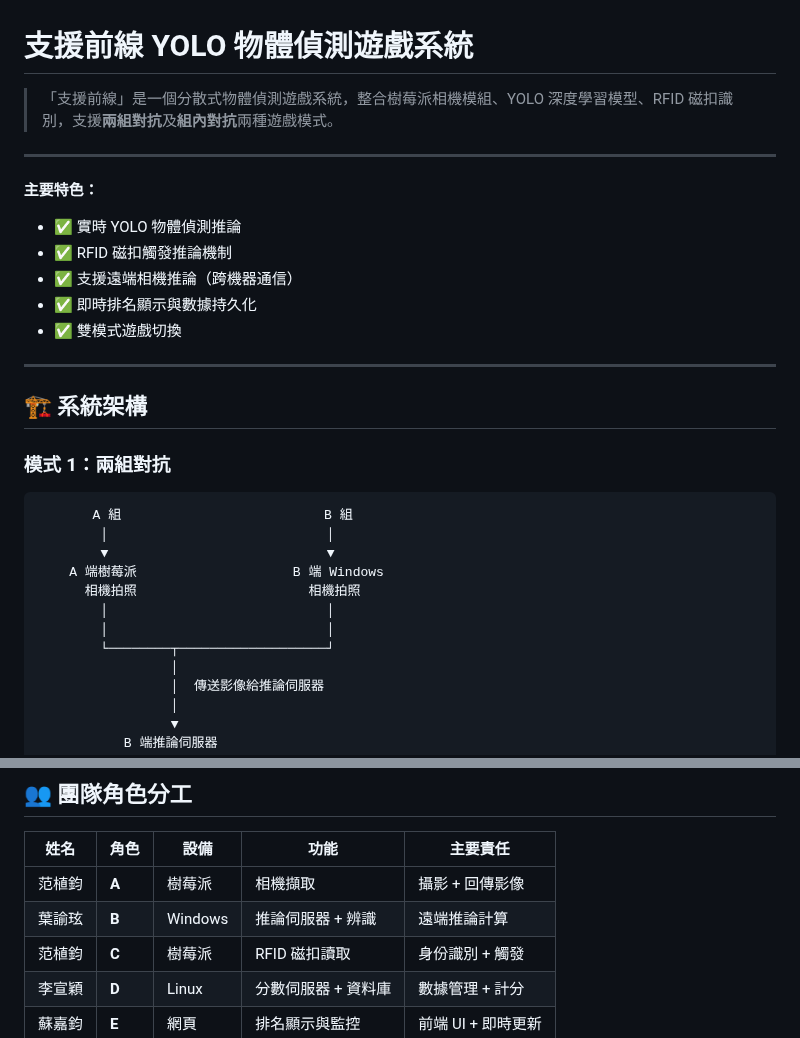
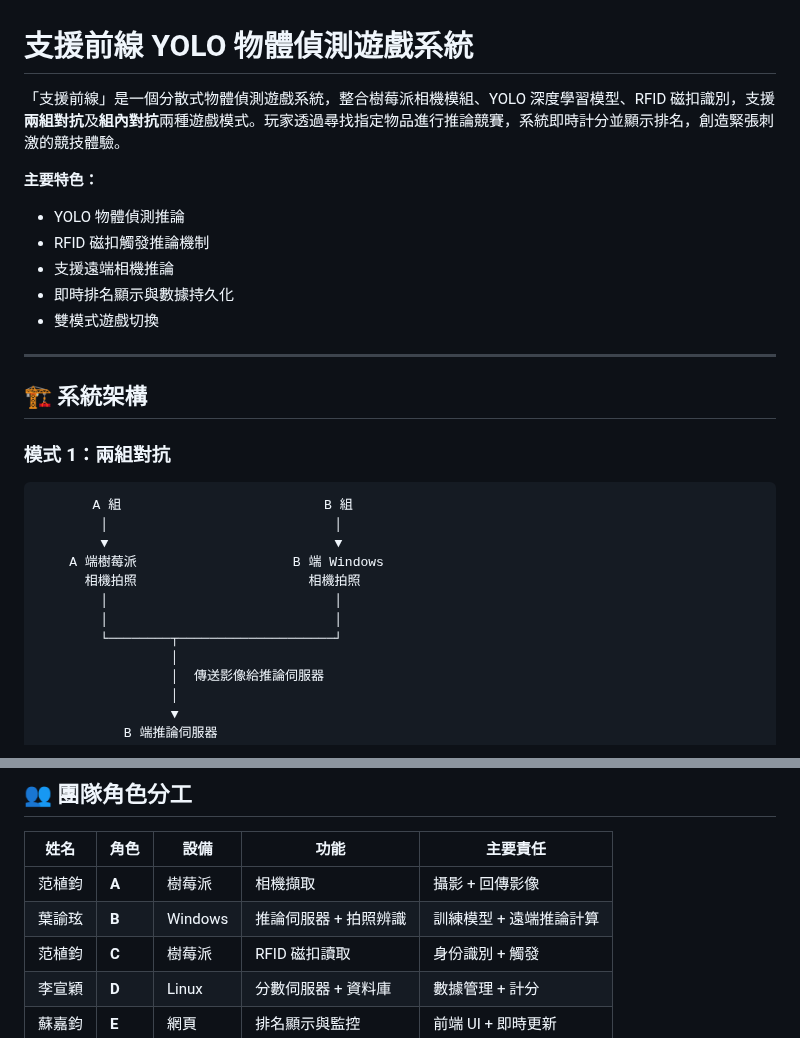
Before and after one commit to yhsuan27/support-frontline, a Markdown page: README.md, 2 parts joined by grey strips. GitHub-like rendering.

````diff
--- a/README.md
+++ b/README.md
@@ -1,15 +1,13 @@
 # 支援前線 YOLO 物體偵測遊戲系統
 
-> 「支援前線」是一個分散式物體偵測遊戲系統，整合樹莓派相機模組、YOLO 深度學習模型、RFID 磁扣識別，支援**兩組對抗**及**組內對抗**兩種遊戲模式。
-
----
+「支援前線」是一個分散式物體偵測遊戲系統，整合樹莓派相機模組、YOLO 深度學習模型、RFID 磁扣識別，支援**兩組對抗**及**組內對抗**兩種遊戲模式。玩家透過尋找指定物品進行推論競賽，系統即時計分並顯示排名，創造緊張刺激的競技體驗。
 
 **主要特色：**
-- ✅ 實時 YOLO 物體偵測推論
-- ✅ RFID 磁扣觸發推論機制
-- ✅ 支援遠端相機推論（跨機器通信）
-- ✅ 即時排名顯示與數據持久化
-- ✅ 雙模式遊戲切換
+- YOLO 物體偵測推論
+- RFID 磁扣觸發推論機制
+- 支援遠端相機推論
+- 即時排名顯示與數據持久化
+- 雙模式遊戲切換
 
 ---
 
@@ -19,13 +17,13 @@
 
 ```
        A 組                          B 組
-        │                            │
-        ▼                            ▼
+        │                             │
+        ▼                             ▼
     A 端樹莓派                    B 端 Windows
       相機拍照                      相機拍照
-        │                            │
-        │                            │
-        └────────┬───────────────────┘
+        │                             │
+        │                             │
+        └────────┬────────────────────┘
                  │
                  │  傳送影像給推論伺服器
                  │
@@ -200,7 +289,7 @@ support-frontline/
 | 姓名 | 角色 | 設備 | 功能 | 主要責任 |
 |------|------|------|------|---------|
 | 范植鈞 | **A** | 樹莓派 | 相機擷取 | 攝影 + 回傳影像 |
-| 葉諭玹 | **B** | Windows | 推論伺服器 + 辨識 | 遠端推論計算 |
+| 葉諭玹 | **B** | Windows | 推論伺服器 + 拍照辨識 | 訓練模型 + 遠端推論計算 |
 | 范植鈞 | **C** | 樹莓派 | RFID 磁扣讀取 | 身份識別 + 觸發 |
 | 李宣穎 | **D** | Linux | 分數伺服器 + 資料庫 | 數據管理 + 計分 |
 | 蘇嘉鈞 | **E** | 網頁 | 排名顯示與監控 | 前端 UI + 即時更新 |
````
Also changed, not shown: other parts of README.md (+109 -18 lines).
